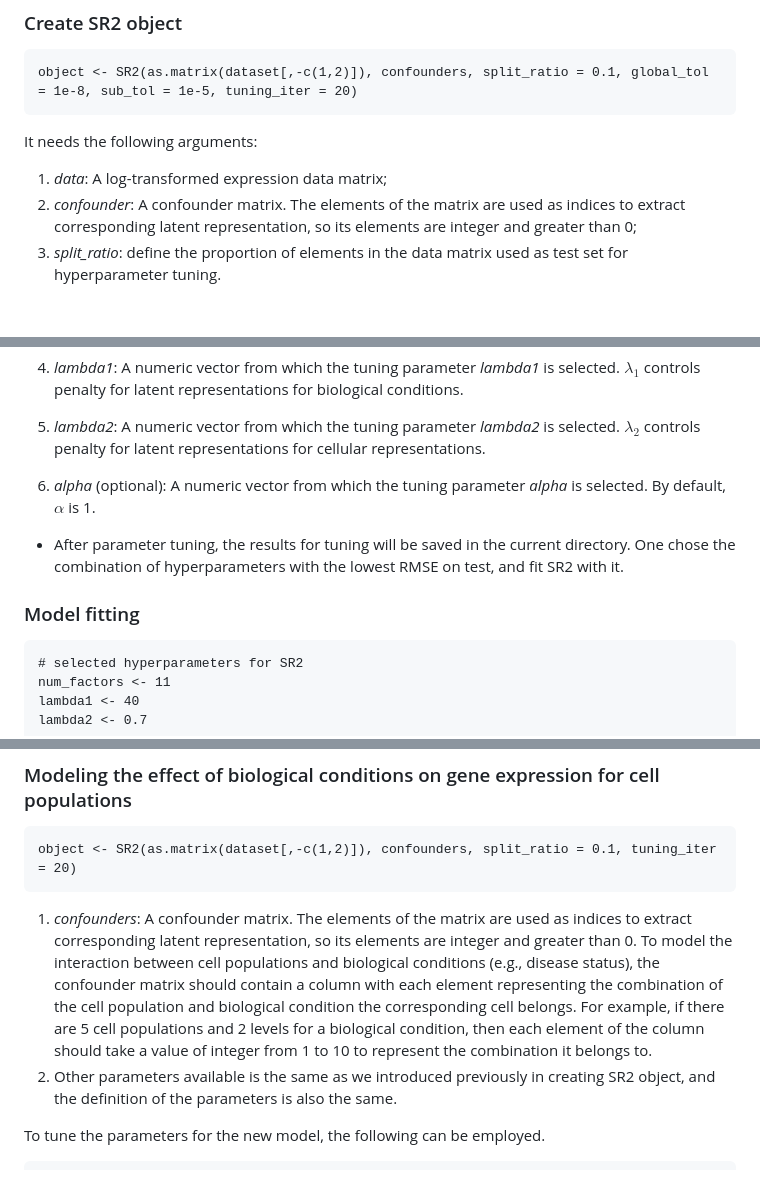
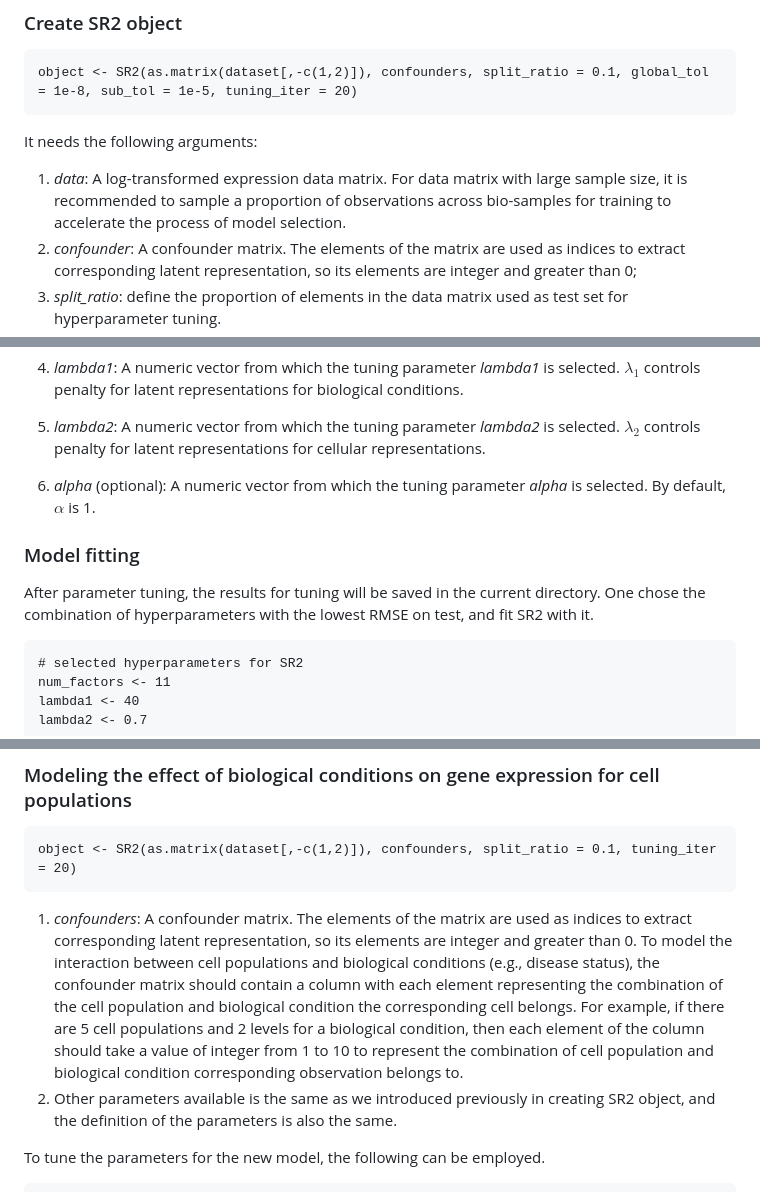
Before and after one commit to kai0511/scParser, a Markdown page: README.md, 3 parts joined by grey strips. Rendered like a GitHub page; blank space fills up the shorter version.

````diff
--- a/README.md
+++ b/README.md
@@ -55,7 +55,7 @@ confounders <- as.matrix(dataset[ ,1:end_idx])   # matrix for biological variabl
 object <- SR2(as.matrix(dataset[,-c(1,2)]), confounders, split_ratio = 0.1, global_tol = 1e-8, sub_tol = 1e-5, tuning_iter = 20)
 ```
 It needs the following arguments:
-1. *data*: A log-transformed expression data matrix;
+1. *data*: A log-transformed expression data matrix. For data matrix with large sample size, it is recommended to sample a proportion of observations across bio-samples for training to accelerate the process of model selection.
 2. *confounder*: A confounder matrix. The elements of the matrix are used as indices to extract corresponding latent representation, so its elements are integer and greater than 0;
 3. *split_ratio*: define the proportion of elements in the data matrix used as test set for hyperparameter tuning.
 4. *global_tol*: defines global convergence tolerance for SR2. Note SR2 check convergence every 10 iterations, and the default value for global_tol is 1e-8.
@@ -76,9 +76,8 @@ It has the following arguments:
 5. *lambda2*: A numeric vector from which the tuning parameter *lambda2* is selected. $\lambda_2$ controls penalty for latent representations for cellular representations.
 6. *alpha* (optional): A numeric vector from which the tuning parameter *alpha* is selected. By default, $\alpha$ is 1.
 
-* After parameter tuning, the results for tuning will be saved in the current directory. One chose the combination of hyperparameters with the lowest RMSE on test, and fit SR2 with it.
-
 ### Model fitting
+After parameter tuning, the results for tuning will be saved in the current directory. One chose the combination of hyperparameters with the lowest RMSE on test, and fit SR2 with it.
 
 ```{r}
 # selected hyperparameters for SR2
@@ -129,7 +128,7 @@ The fitted object obtained from the above command is an R list object, containin
 ```{r}
 object <- SR2(as.matrix(dataset[,-c(1,2)]), confounders, split_ratio = 0.1, tuning_iter = 20)
 ```
-1. *confounders*: A confounder matrix. The elements of the matrix are used as indices to extract corresponding latent representation, so its elements are integer and greater than 0. To model the interaction between cell populations and biological conditions (e.g., disease status), the confounder matrix should contain a column with each element representing the combination of the cell population and biological condition the corresponding cell belongs. For example, if there are 5 cell populations and 2 levels for a biological condition, then each element of the column should take a value of integer from 1 to 10 to represent the combination it belongs to.
+1. *confounders*: A confounder matrix. The elements of the matrix are used as indices to extract corresponding latent representation, so its elements are integer and greater than 0. To model the interaction between cell populations and biological conditions (e.g., disease status), the confounder matrix should contain a column with each element representing the combination of the cell population and biological condition the corresponding cell belongs. For example, if there are 5 cell populations and 2 levels for a biological condition, then each element of the column should take a value of integer from 1 to 10 to represent the combination of cell population and biological condition corresponding observation belongs to.
 2. Other parameters available is the same as we introduced previously in creating SR2 object, and the definition of the parameters is also the same.
 
 
````
